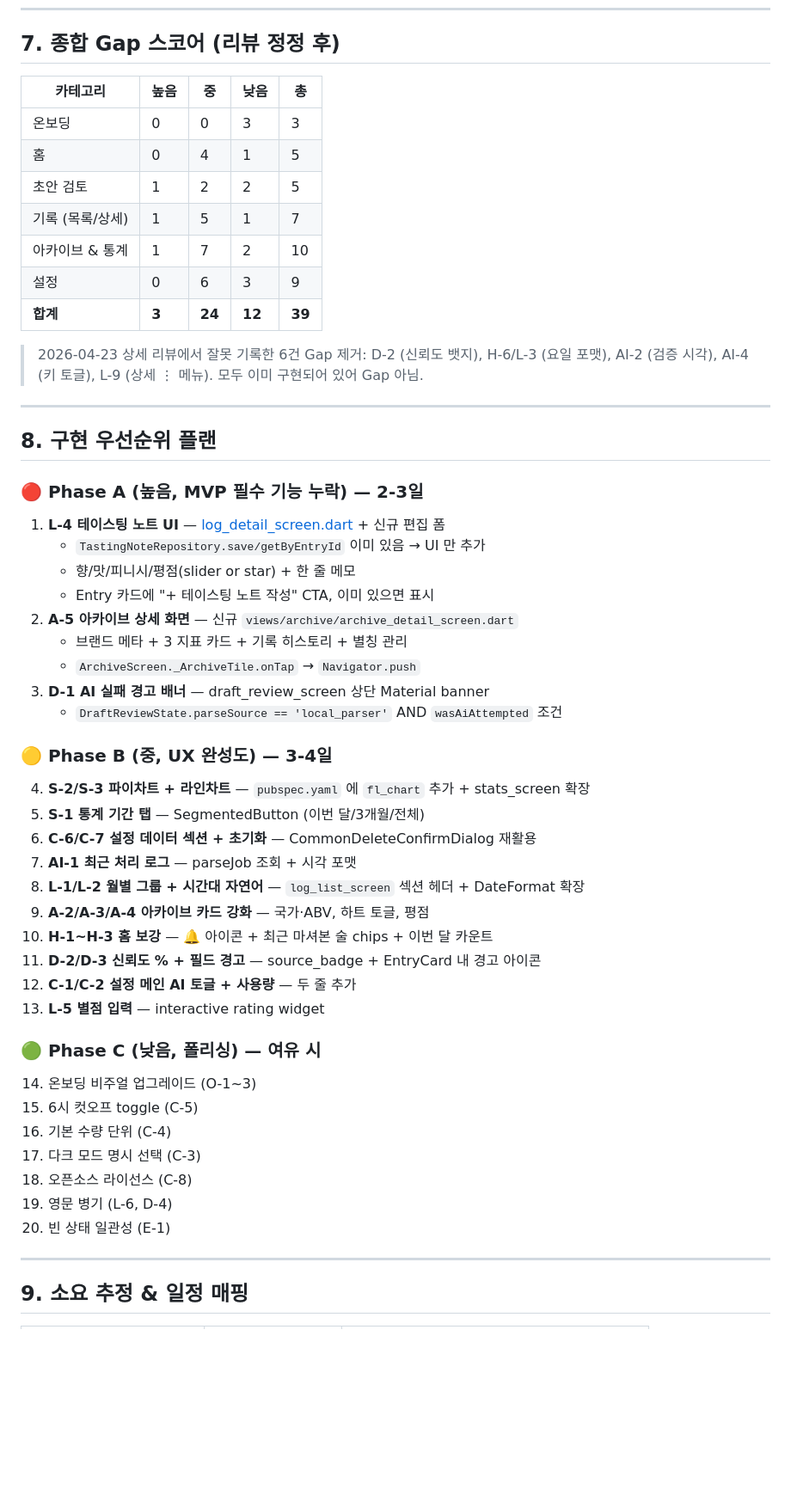
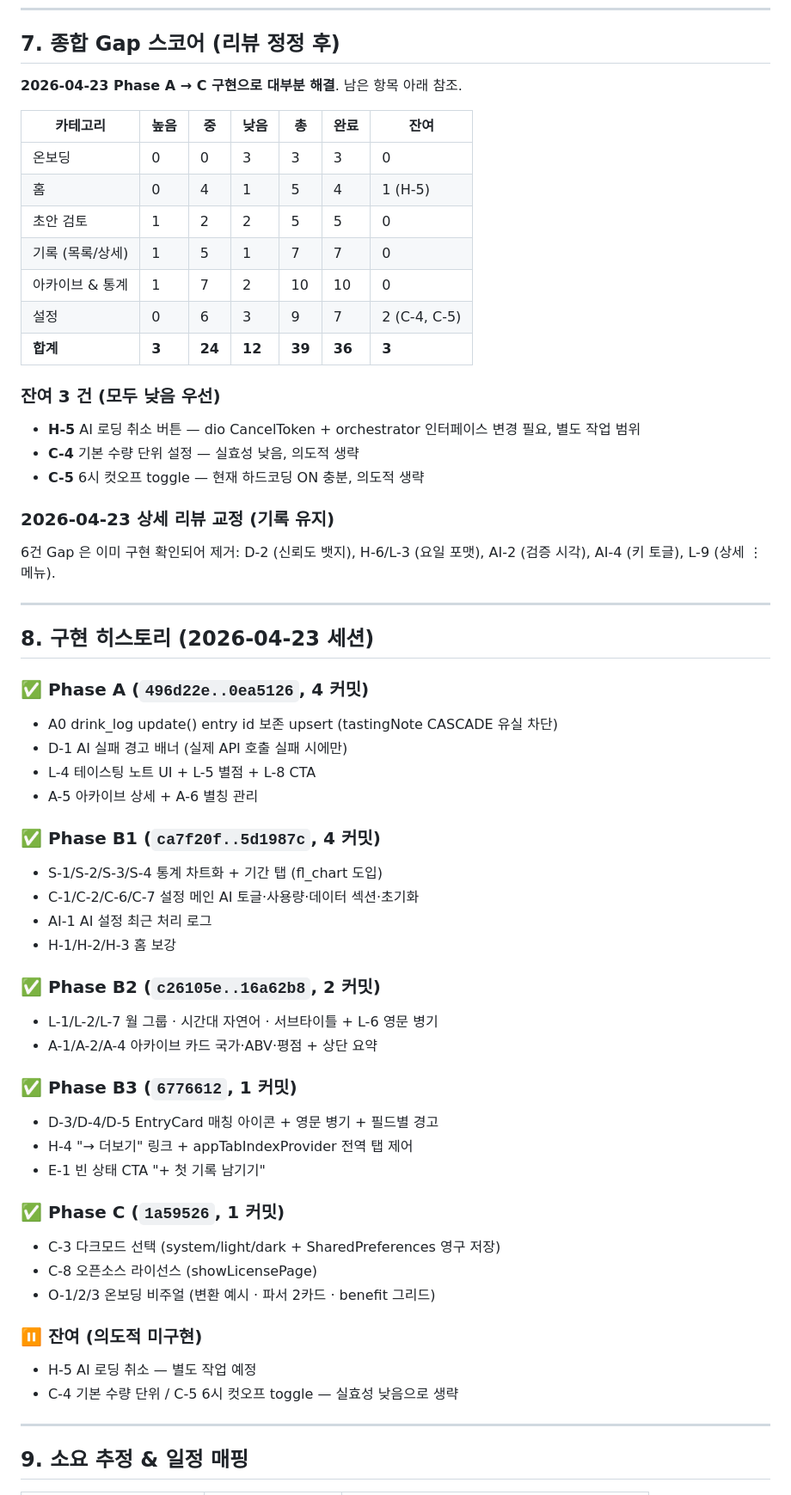
Before and after one commit to Roast-Fried/Albie, a Markdown page: docs/plan-wireframe-diff.md, the part around the change. Shown at 86% size. Rendered like a GitHub page; blank space fills up the shorter version.

```diff
--- a/docs/plan-wireframe-diff.md
+++ b/docs/plan-wireframe-diff.md
@@ -337,53 +337,59 @@
 
 ## 7. 종합 Gap 스코어 (리뷰 정정 후)
 
-| 카테고리 | 높음 | 중 | 낮음 | 총 |
-|---------|------|---|------|-----|
-| 온보딩 | 0 | 0 | 3 | 3 |
-| 홈 | 0 | 4 | 1 | 5 |
-| 초안 검토 | 1 | 2 | 2 | 5 |
-| 기록 (목록/상세) | 1 | 5 | 1 | 7 |
-| 아카이브 & 통계 | 1 | 7 | 2 | 10 |
-| 설정 | 0 | 6 | 3 | 9 |
-| **합계** | **3** | **24** | **12** | **39** |
+**2026-04-23 Phase A → C 구현으로 대부분 해결**. 남은 항목 아래 참조.
 
-> 2026-04-23 상세 리뷰에서 잘못 기록한 6건 Gap 제거: D-2 (신뢰도 뱃지), H-6/L-3 (요일 포맷), AI-2 (검증 시각), AI-4 (키 토글), L-9 (상세 ⋮ 메뉴). 모두 이미 구현되어 있어 Gap 아님.
+| 카테고리 | 높음 | 중 | 낮음 | 총 | 완료 | 잔여 |
+|---------|------|---|------|-----|------|------|
+| 온보딩 | 0 | 0 | 3 | 3 | 3 | 0 |
+| 홈 | 0 | 4 | 1 | 5 | 4 | 1 (H-5) |
+| 초안 검토 | 1 | 2 | 2 | 5 | 5 | 0 |
+| 기록 (목록/상세) | 1 | 5 | 1 | 7 | 7 | 0 |
+| 아카이브 & 통계 | 1 | 7 | 2 | 10 | 10 | 0 |
+| 설정 | 0 | 6 | 3 | 9 | 7 | 2 (C-4, C-5) |
+| **합계** | **3** | **24** | **12** | **39** | **36** | **3** |
+
+### 잔여 3 건 (모두 낮음 우선)
+- **H-5** AI 로딩 취소 버튼 — dio CancelToken + orchestrator 인터페이스 변경 필요, 별도 작업 범위
+- **C-4** 기본 수량 단위 설정 — 실효성 낮음, 의도적 생략
+- **C-5** 6시 컷오프 toggle — 현재 하드코딩 ON 충분, 의도적 생략
+
+### 2026-04-23 상세 리뷰 교정 (기록 유지)
+6건 Gap 은 이미 구현 확인되어 제거: D-2 (신뢰도 뱃지), H-6/L-3 (요일 포맷), AI-2 (검증 시각), AI-4 (키 토글), L-9 (상세 ⋮ 메뉴).
 
 ---
 
-## 8. 구현 우선순위 플랜
+## 8. 구현 히스토리 (2026-04-23 세션)
 
-### 🔴 Phase A (높음, MVP 필수 기능 누락) — 2-3일
-1. **L-4 테이스팅 노트 UI** — [log_detail_screen.dart](../lib/views/log/log_detail_screen.dart) + 신규 편집 폼
-   - `TastingNoteRepository.save/getByEntryId` 이미 있음 → UI 만 추가
-   - 향/맛/피니시/평점(slider or star) + 한 줄 메모
-   - Entry 카드에 "+ 테이스팅 노트 작성" CTA, 이미 있으면 표시
-2. **A-5 아카이브 상세 화면** — 신규 `views/archive/archive_detail_screen.dart`
-   - 브랜드 메타 + 3 지표 카드 + 기록 히스토리 + 별칭 관리
-   - `ArchiveScreen._ArchiveTile.onTap` → `Navigator.push`
-3. **D-1 AI 실패 경고 배너** — draft_review_screen 상단 Material banner
-   - `DraftReviewState.parseSource == 'local_parser'` AND `wasAiAttempted` 조건
+### ✅ Phase A (`496d22e..0ea5126`, 4 커밋)
+- A0 drink_log update() entry id 보존 upsert (tastingNote CASCADE 유실 차단)
+- D-1 AI 실패 경고 배너 (실제 API 호출 실패 시에만)
+- L-4 테이스팅 노트 UI + L-5 별점 + L-8 CTA
+- A-5 아카이브 상세 + A-6 별칭 관리
 
-### 🟡 Phase B (중, UX 완성도) — 3-4일
-4. **S-2/S-3 파이차트 + 라인차트** — `pubspec.yaml` 에 `fl_chart` 추가 + stats_screen 확장
-5. **S-1 통계 기간 탭** — SegmentedButton (이번 달/3개월/전체)
-6. **C-6/C-7 설정 데이터 섹션 + 초기화** — CommonDeleteConfirmDialog 재활용
-7. **AI-1 최근 처리 로그** — parseJob 조회 + 시각 포맷
-8. **L-1/L-2 월별 그룹 + 시간대 자연어** — `log_list_screen` 섹션 헤더 + DateFormat 확장
-9. **A-2/A-3/A-4 아카이브 카드 강화** — 국가·ABV, 하트 토글, 평점
-10. **H-1~H-3 홈 보강** — 🔔 아이콘 + 최근 마셔본 술 chips + 이번 달 카운트
-11. **D-2/D-3 신뢰도 % + 필드 경고** — source_badge + EntryCard 내 경고 아이콘
-12. **C-1/C-2 설정 메인 AI 토글 + 사용량** — 두 줄 추가
-13. **L-5 별점 입력** — interactive rating widget
+### ✅ Phase B1 (`ca7f20f..5d1987c`, 4 커밋)
+- S-1/S-2/S-3/S-4 통계 차트화 + 기간 탭 (fl_chart 도입)
+- C-1/C-2/C-6/C-7 설정 메인 AI 토글·사용량·데이터 섹션·초기화
+- AI-1 AI 설정 최근 처리 로그
+- H-1/H-2/H-3 홈 보강
 
-### 🟢 Phase C (낮음, 폴리싱) — 여유 시
-14. 온보딩 비주얼 업그레이드 (O-1~3)
-15. 6시 컷오프 toggle (C-5)
-16. 기본 수량 단위 (C-4)
-17. 다크 모드 명시 선택 (C-3)
-18. 오픈소스 라이선스 (C-8)
-19. 영문 병기 (L-6, D-4)
-20. 빈 상태 일관성 (E-1)
+### ✅ Phase B2 (`c26105e..16a62b8`, 2 커밋)
+- L-1/L-2/L-7 월 그룹 · 시간대 자연어 · 서브타이틀 + L-6 영문 병기
+- A-1/A-2/A-4 아카이브 카드 국가·ABV·평점 + 상단 요약
+
+### ✅ Phase B3 (`6776612`, 1 커밋)
+- D-3/D-4/D-5 EntryCard 매칭 아이콘 + 영문 병기 + 필드별 경고
+- H-4 "→ 더보기" 링크 + appTabIndexProvider 전역 탭 제어
+- E-1 빈 상태 CTA "+ 첫 기록 남기기"
+
+### ✅ Phase C (`1a59526`, 1 커밋)
+- C-3 다크모드 선택 (system/light/dark + SharedPreferences 영구 저장)
+- C-8 오픈소스 라이선스 (showLicensePage)
+- O-1/2/3 온보딩 비주얼 (변환 예시 · 파서 2카드 · benefit 그리드)
+
+### ⏸ 잔여 (의도적 미구현)
+- H-5 AI 로딩 취소 — 별도 작업 예정
+- C-4 기본 수량 단위 / C-5 6시 컷오프 toggle — 실효성 낮음으로 생략
 
 ---
 
```
Also changed, not shown: CLAUDE.md (+16 -9 lines), docs/기획서.md (+15 -15 lines).
